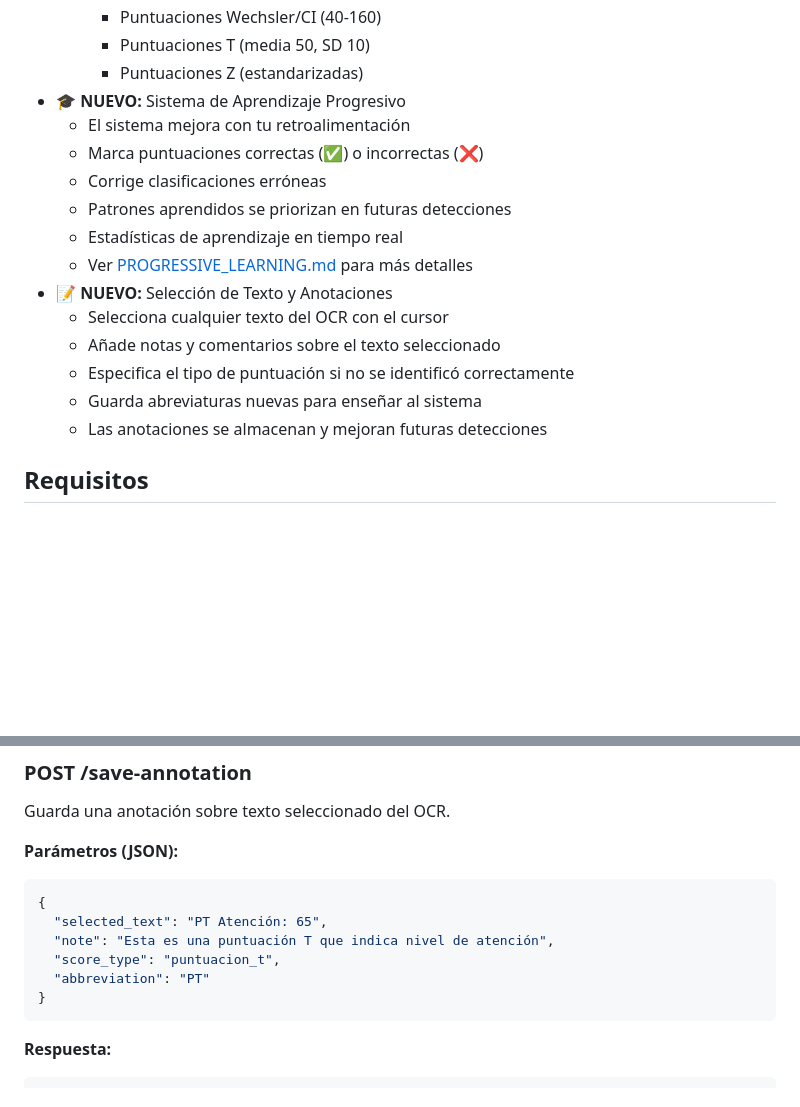
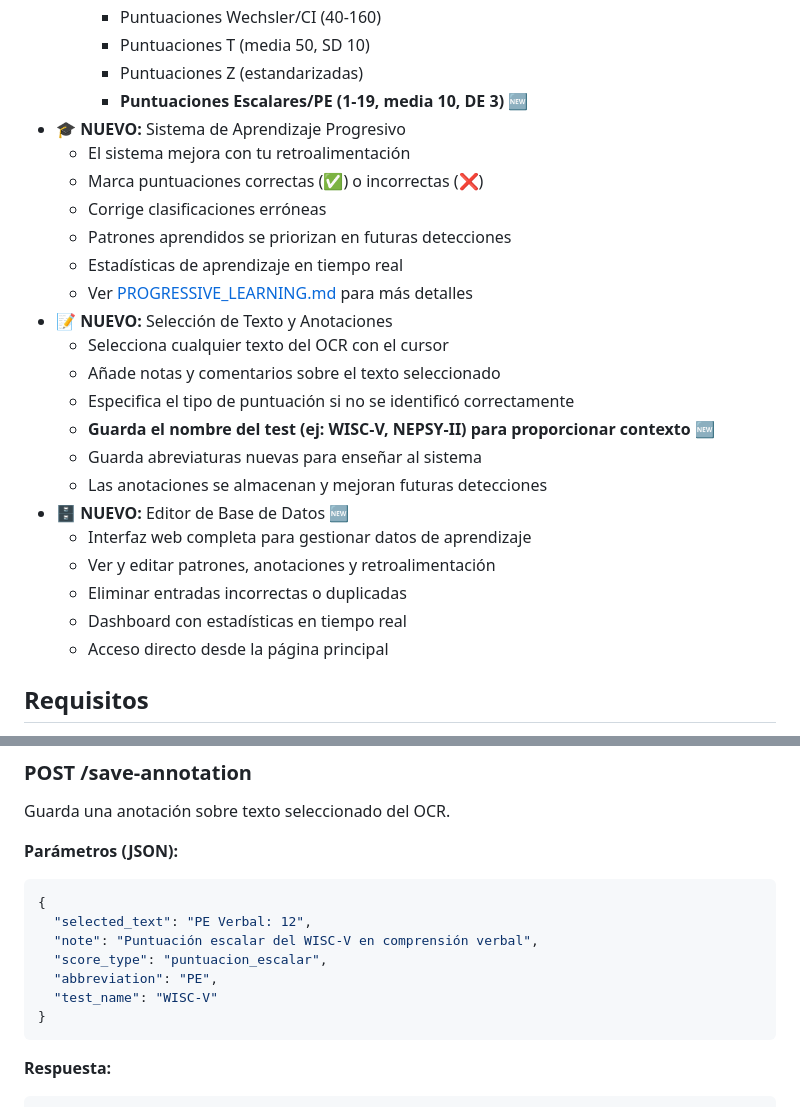
Before and after one commit to xukrutdonut/ocr-pdf-server, a Markdown page: README.md, 2 parts joined by grey strips. Drawn GitHub-style; blank space fills up the shorter version.

````diff
--- a/README.md
+++ b/README.md
@@ -19,6 +19,7 @@ Servidor web para extracción de texto de archivos PDF mediante OCR (Reconocimie
     - Puntuaciones Wechsler/CI (40-160)
     - Puntuaciones T (media 50, SD 10)
     - Puntuaciones Z (estandarizadas)
+    - **Puntuaciones Escalares/PE (1-19, media 10, DE 3)** 🆕
 - **🎓 NUEVO:** Sistema de Aprendizaje Progresivo
   - El sistema mejora con tu retroalimentación
   - Marca puntuaciones correctas (✅) o incorrectas (❌)
@@ -30,8 +31,15 @@ Servidor web para extracción de texto de archivos PDF mediante OCR (Reconocimie
   - Selecciona cualquier texto del OCR con el cursor
   - Añade notas y comentarios sobre el texto seleccionado
   - Especifica el tipo de puntuación si no se identificó correctamente
+  - **Guarda el nombre del test (ej: WISC-V, NEPSY-II) para proporcionar contexto** 🆕
   - Guarda abreviaturas nuevas para enseñar al sistema
   - Las anotaciones se almacenan y mejoran futuras detecciones
+- **🗄️ NUEVO:** Editor de Base de Datos 🆕
+  - Interfaz web completa para gestionar datos de aprendizaje
+  - Ver y editar patrones, anotaciones y retroalimentación
+  - Eliminar entradas incorrectas o duplicadas
+  - Dashboard con estadísticas en tiempo real
+  - Acceso directo desde la página principal
 
 ## Requisitos
 
@@ -184,10 +192,11 @@ Guarda una anotación sobre texto seleccionado del OCR.
 **Parámetros (JSON):**
 ```json
 {
-  "selected_text": "PT Atención: 65",
-  "note": "Esta es una puntuación T que indica nivel de atención",
-  "score_type": "puntuacion_t",
-  "abbreviation": "PT"
+  "selected_text": "PE Verbal: 12",
+  "note": "Puntuación escalar del WISC-V en comprensión verbal",
+  "score_type": "puntuacion_escalar",
+  "abbreviation": "PE",
+  "test_name": "WISC-V"
 }
 ```
 
````
Also changed, not shown: other parts of README.md (+49 -0 lines).
